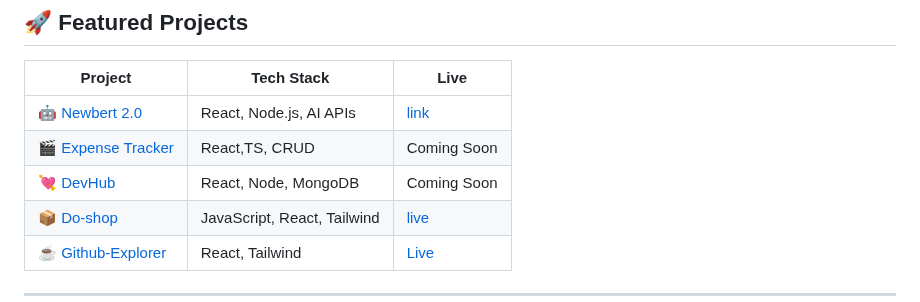
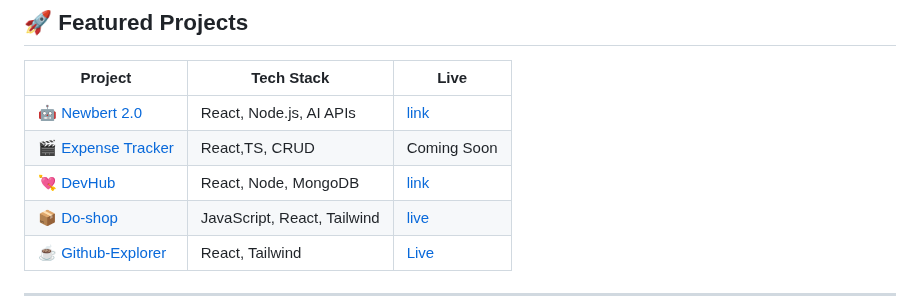
Before and after one commit to Anant23452/Anant23452, a Markdown page: README.md, the part around the change. Drawn GitHub-style.

```diff
--- a/README.md
+++ b/README.md
@@ -23,7 +23,7 @@
 |--------|-----------|------|
 | [🤖 Newbert 2.0](https://github.com/Anant23452/Newbert2.0) | React, Node.js, AI APIs |[link](https://newbert.netlify.app/) |
 | [🎬 Expense Tracker](https://github.com/Anant23452/Expense-tracker) | React,TS, CRUD | Coming Soon |
-| [💘 DevHub](https://github.com/Anant23452/devhub/tree/master) | React, Node, MongoDB | Coming Soon |
+| [💘 DevHub](https://github.com/Anant23452/devhub/tree/master) | React, Node, MongoDB | [link]([link](https://newbert.netlify.app/)) |
 | [📦 Do-shop](https://github.com/Anant23452/Do-shop) | JavaScript, React, Tailwind |[live](https://do-shop-eight.vercel.app/) |
 | [☕ Github-Explorer](https://github.com/Anant23452/Github-explore) | React, Tailwind |[Live](https://github-explore-pi.vercel.app/) |
 
```
